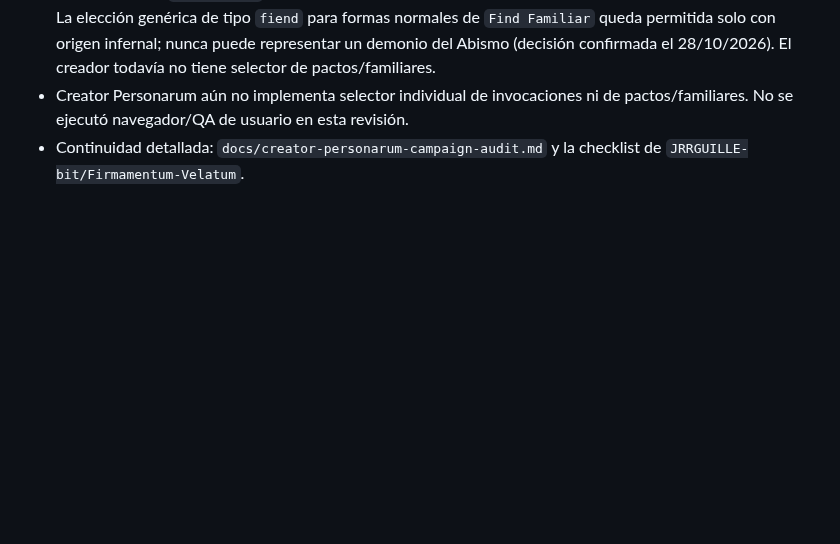
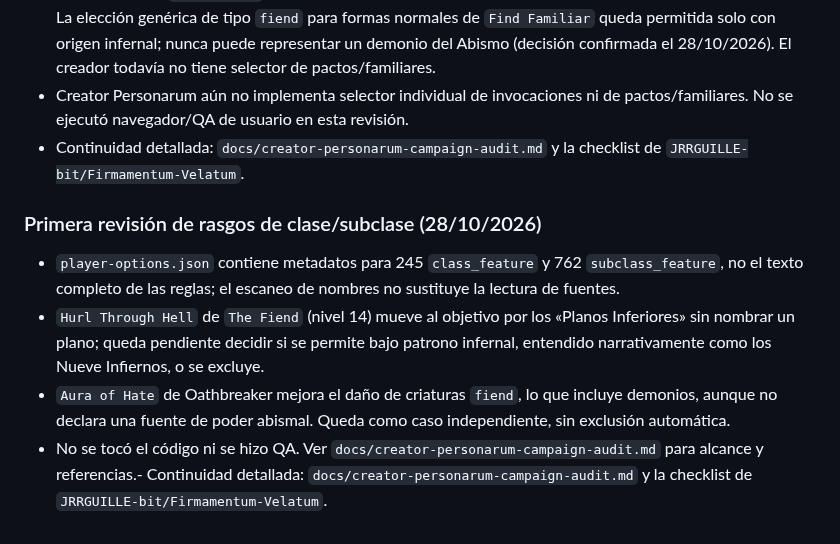
Before and after one commit to JRRGUILLE-bit/Foundry, a Markdown page: docs/handoff-gonza-codex.md, the part around the change. Rendered like a GitHub page; blank space fills up the shorter version.

Commit message:
docs: track unresolved abyss-related subclass features

```diff
--- a/docs/handoff-gonza-codex.md
+++ b/docs/handoff-gonza-codex.md
@@ -294,3 +294,10 @@ Fuente de canon: `fvtt-JournalEntry-atlas-revisado.json` y `fvtt-JournalEntry-co
 - Las formas especiales de `Pact of the Chain` están clasificadas: imp (`fiend/devil`) permitido como infernal; quasit (`fiend/demon`) prohibido por abismal; pseudodragon y sprite no se excluyen por esta regla. La elección genérica de tipo `fiend` para formas normales de `Find Familiar` queda permitida solo con origen infernal; nunca puede representar un demonio del Abismo (decisión confirmada el 28/10/2026). El creador todavía no tiene selector de pactos/familiares.
 - Creator Personarum aún no implementa selector individual de invocaciones ni de pactos/familiares. No se ejecutó navegador/QA de usuario en esta revisión.
 - Continuidad detallada: `docs/creator-personarum-campaign-audit.md` y la checklist de `JRRGUILLE-bit/Firmamentum-Velatum`.
+
+### Primera revisión de rasgos de clase/subclase (28/10/2026)
+
+- `player-options.json` contiene metadatos para 245 `class_feature` y 762 `subclass_feature`, no el texto completo de las reglas; el escaneo de nombres no sustituye la lectura de fuentes.
+- `Hurl Through Hell` de `The Fiend` (nivel 14) mueve al objetivo por los «Planos Inferiores» sin nombrar un plano; queda pendiente decidir si se permite bajo patrono infernal, entendido narrativamente como los Nueve Infiernos, o se excluye.
+- `Aura of Hate` de Oathbreaker mejora el daño de criaturas `fiend`, lo que incluye demonios, aunque no declara una fuente de poder abismal. Queda como caso independiente, sin exclusión automática.
+- No se tocó el código ni se hizo QA. Ver `docs/creator-personarum-campaign-audit.md` para alcance y referencias.- Continuidad detallada: `docs/creator-personarum-campaign-audit.md` y la checklist de `JRRGUILLE-bit/Firmamentum-Velatum`.
```
